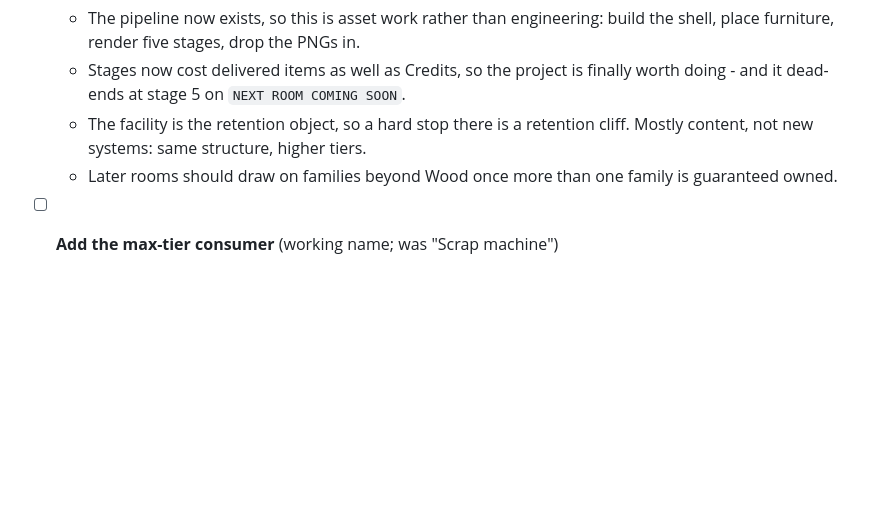
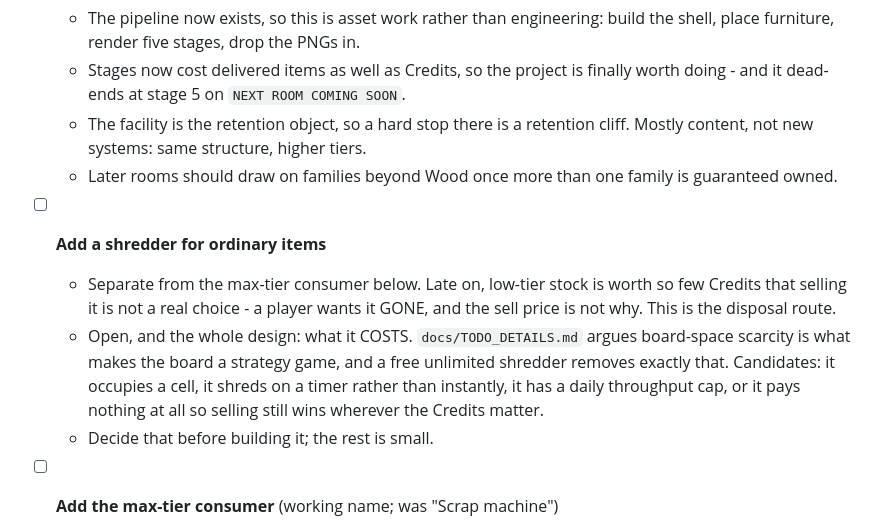
Before and after one commit to Genostyx/merge-legacy, a Markdown page: TODO.md, the part around the change. Drawn GitHub-style; blank space fills up the shorter version.

Commit message:
Add the shredder to the list, separate from the max-tier consumer
Co-Authored-By: Claude Opus 5 <noreply@anthropic.com>

```diff
--- a/TODO.md
+++ b/TODO.md
@@ -155,6 +155,17 @@
   - Later rooms should draw on families beyond Wood once more than one family
     is guaranteed owned.
 
+- [ ] **Add a shredder for ordinary items**
+  - Separate from the max-tier consumer below. Late on, low-tier stock is
+    worth so few Credits that selling it is not a real choice - a player wants
+    it GONE, and the sell price is not why. This is the disposal route.
+  - Open, and the whole design: what it COSTS. `docs/TODO_DETAILS.md` argues
+    board-space scarcity is what makes the board a strategy game, and a free
+    unlimited shredder removes exactly that. Candidates: it occupies a cell, it
+    shreds on a timer rather than instantly, it has a daily throughput cap, or
+    it pays nothing at all so selling still wins wherever the Credits matter.
+  - Decide that before building it; the rest is small.
+
 - [ ] **Add the max-tier consumer** (working name; was "Scrap machine")
   - Accepts MAX-TIER ITEMS ONLY, without spending Energy. Not a shredder: it
     is not somewhere to dump leftovers, it is the one thing a finished chain
```
